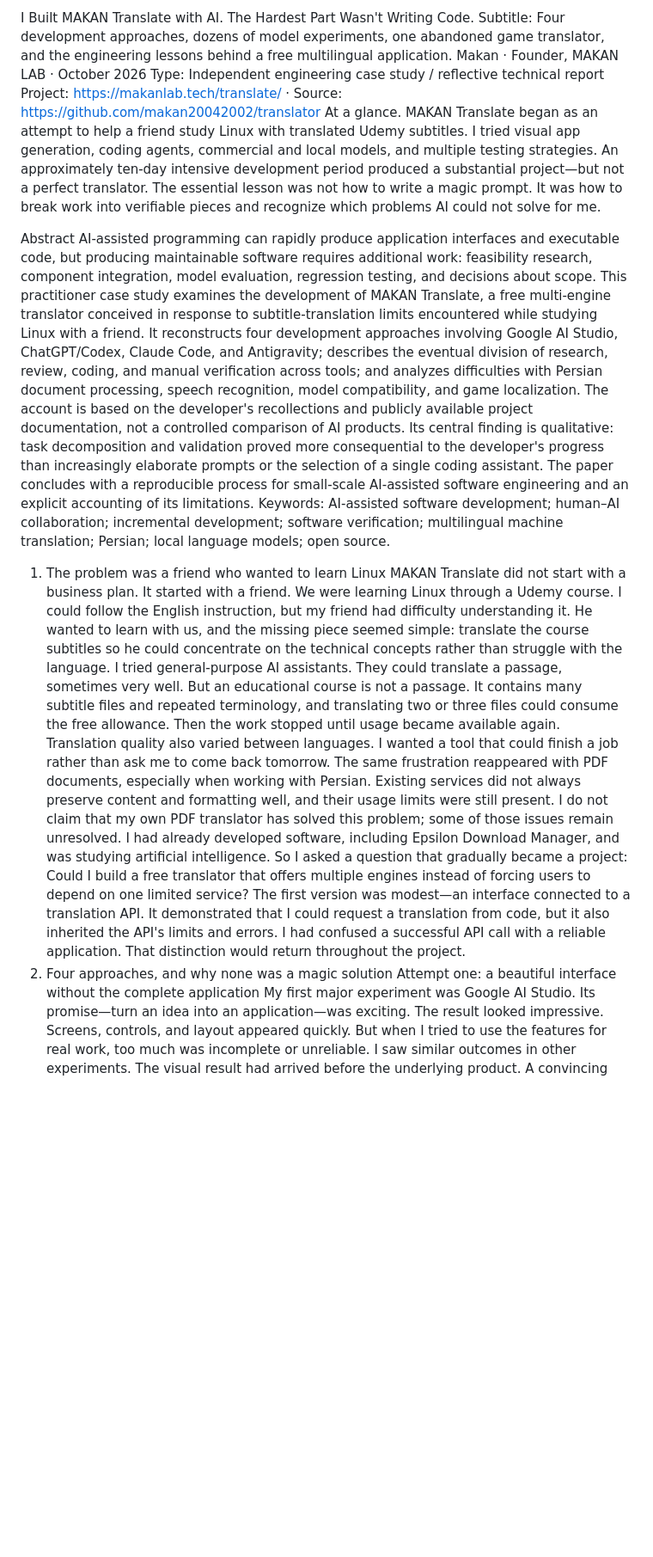
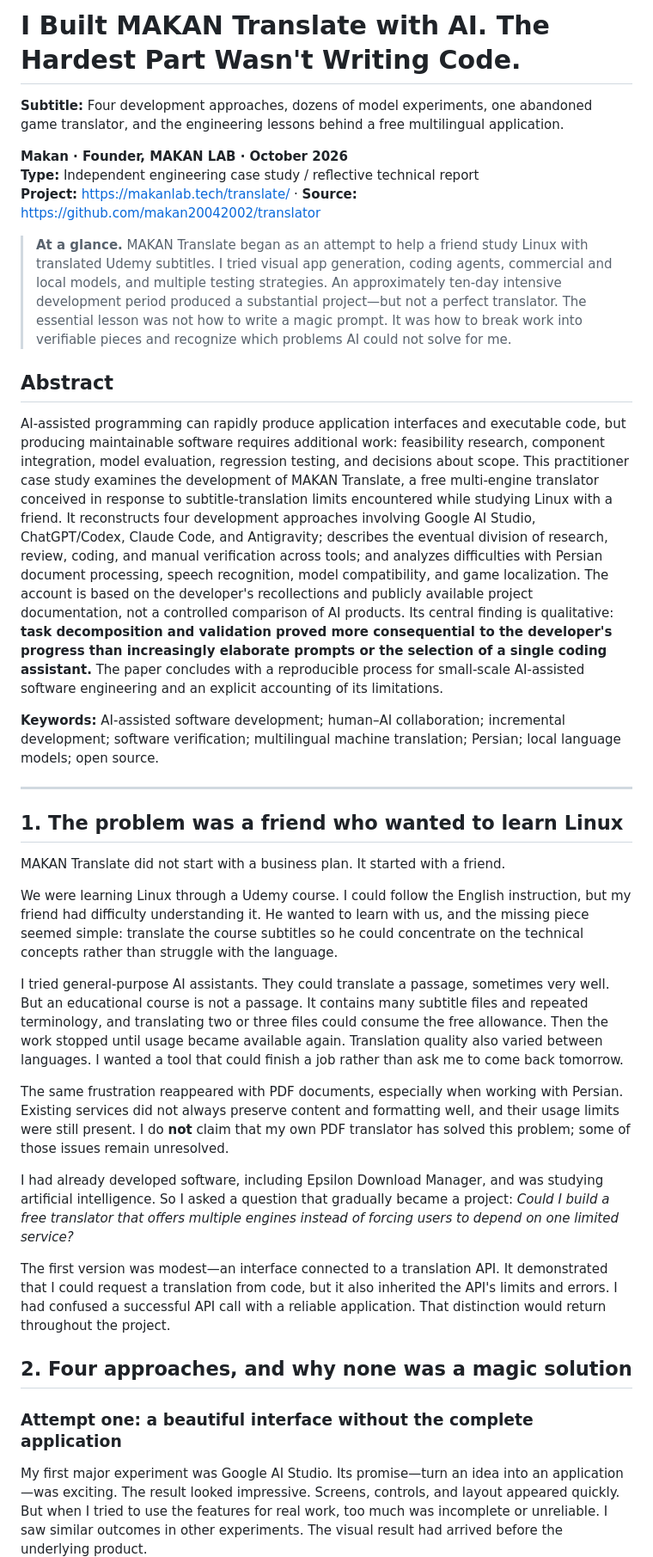
Before and after one commit to makan20042002/translator, a Markdown page: docs/MAKAN_Translate_Engineering_Case_Study.md, the part around one of its changes. Shown at 86% size. Rendered like a GitHub page; blank space fills up the shorter version.

```diff
--- a/docs/MAKAN_Translate_Engineering_Case_Study.md
+++ b/docs/MAKAN_Translate_Engineering_Case_Study.md
@@ -1,21 +1,39 @@
-I Built MAKAN Translate with AI. The Hardest Part Wasn't Writing Code.
-Subtitle: Four development approaches, dozens of model experiments, one abandoned game translator, and the engineering lessons behind a free multilingual application.
-Makan · Founder, MAKAN LAB · October 2026
-Type: Independent engineering case study / reflective technical report
-Project: https://makanlab.tech/translate/ · Source: https://github.com/makan20042002/translator
-At a glance. MAKAN Translate began as an attempt to help a friend study Linux with translated Udemy subtitles. I tried visual app generation, coding agents, commercial and local models, and multiple testing strategies. An approximately ten-day intensive development period produced a substantial project—but not a perfect translator. The essential lesson was not how to write a magic prompt. It was how to break work into verifiable pieces and recognize which problems AI could not solve for me.
+# I Built MAKAN Translate with AI. The Hardest Part Wasn't Writing Code.
 
-Abstract
-AI-assisted programming can rapidly produce application interfaces and executable code, but producing maintainable software requires additional work: feasibility research, component integration, model evaluation, regression testing, and decisions about scope. This practitioner case study examines the development of MAKAN Translate, a free multi-engine translator conceived in response to subtitle-translation limits encountered while studying Linux with a friend. It reconstructs four development approaches involving Google AI Studio, ChatGPT/Codex, Claude Code, and Antigravity; describes the eventual division of research, review, coding, and manual verification across tools; and analyzes difficulties with Persian document processing, speech recognition, model compatibility, and game localization. The account is based on the developer's recollections and publicly available project documentation, not a controlled comparison of AI products. Its central finding is qualitative: task decomposition and validation proved more consequential to the developer's progress than increasingly elaborate prompts or the selection of a single coding assistant. The paper concludes with a reproducible process for small-scale AI-assisted software engineering and an explicit accounting of its limitations.
-Keywords: AI-assisted software development; human–AI collaboration; incremental development; software verification; multilingual machine translation; Persian; local language models; open source.
-1. The problem was a friend who wanted to learn Linux
+**Subtitle:** Four development approaches, dozens of model experiments, one abandoned game translator, and the engineering lessons behind a free multilingual application.
+
+**Makan · Founder, MAKAN LAB · October 2026**
+**Type:** Independent engineering case study / reflective technical report
+**Project:** https://makanlab.tech/translate/ · **Source:** https://github.com/makan20042002/translator
+
+> **At a glance.** MAKAN Translate began as an attempt to help a friend study Linux with translated Udemy subtitles. I tried visual app generation, coding agents, commercial and local models, and multiple testing strategies. An approximately ten-day intensive development period produced a substantial project—but not a perfect translator. The essential lesson was not how to write a magic prompt. It was how to break work into verifiable pieces and recognize which problems AI could not solve for me.
+
+## Abstract
+
+AI-assisted programming can rapidly produce application interfaces and executable code, but producing maintainable software requires additional work: feasibility research, component integration, model evaluation, regression testing, and decisions about scope. This practitioner case study examines the development of MAKAN Translate, a free multi-engine translator conceived in response to subtitle-translation limits encountered while studying Linux with a friend. It reconstructs four development approaches involving Google AI Studio, ChatGPT/Codex, Claude Code, and Antigravity; describes the eventual division of research, review, coding, and manual verification across tools; and analyzes difficulties with Persian document processing, speech recognition, model compatibility, and game localization. The account is based on the developer's recollections and publicly available project documentation, not a controlled comparison of AI products. Its central finding is qualitative: **task decomposition and validation proved more consequential to the developer's progress than increasingly elaborate prompts or the selection of a single coding assistant.** The paper concludes with a reproducible process for small-scale AI-assisted software engineering and an explicit accounting of its limitations.
+
+**Keywords:** AI-assisted software development; human–AI collaboration; incremental development; software verification; multilingual machine translation; Persian; local language models; open source.
+
+---
+
+## 1. The problem was a friend who wanted to learn Linux
+
 MAKAN Translate did not start with a business plan. It started with a friend.
+
 We were learning Linux through a Udemy course. I could follow the English instruction, but my friend had difficulty understanding it. He wanted to learn with us, and the missing piece seemed simple: translate the course subtitles so he could concentrate on the technical concepts rather than struggle with the language.
+
 I tried general-purpose AI assistants. They could translate a passage, sometimes very well. But an educational course is not a passage. It contains many subtitle files and repeated terminology, and translating two or three files could consume the free allowance. Then the work stopped until usage became available again. Translation quality also varied between languages. I wanted a tool that could finish a job rather than ask me to come back tomorrow.
-The same frustration reappeared with PDF documents, especially when working with Persian. Existing services did not always preserve content and formatting well, and their usage limits were still present. I do not claim that my own PDF translator has solved this problem; some of those issues remain unresolved.
-I had already developed software, including Epsilon Download Manager, and was studying artificial intelligence. So I asked a question that gradually became a project: Could I build a free translator that offers multiple engines instead of forcing users to depend on one limited service?
+
+The same frustration reappeared with PDF documents, especially when working with Persian. Existing services did not always preserve content and formatting well, and their usage limits were still present. I do **not** claim that my own PDF translator has solved this problem; some of those issues remain unresolved.
+
+I had already developed software, including Epsilon Download Manager, and was studying artificial intelligence. So I asked a question that gradually became a project: *Could I build a free translator that offers multiple engines instead of forcing users to depend on one limited service?*
+
 The first version was modest—an interface connected to a translation API. It demonstrated that I could request a translation from code, but it also inherited the API's limits and errors. I had confused a successful API call with a reliable application. That distinction would return throughout the project.
-2. Four approaches, and why none was a magic solution
-Attempt one: a beautiful interface without the complete application
+
+## 2. Four approaches, and why none was a magic solution
+
+### Attempt one: a beautiful interface without the complete application
+
 My first major experiment was Google AI Studio. Its promise—turn an idea into an application—was exciting. The result looked impressive. Screens, controls, and layout appeared quickly. But when I tried to use the features for real work, too much was incomplete or unreliable. I saw similar outcomes in other experiments. The visual result had arrived before the underlying product.
+
 A convincing interface is evidence of design generation, not evidence of functioning software.
```
Also changed, not shown: other parts of docs/MAKAN_Translate_Engineering_Case_Study.md (+129 -44 lines).
